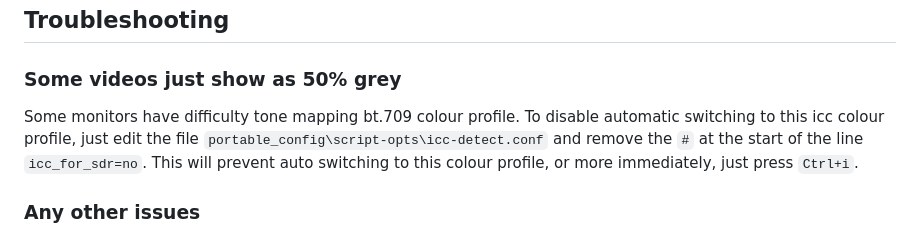
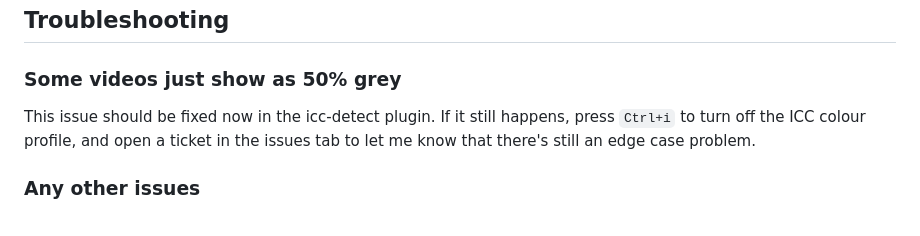
Before and after one commit to AJCrowley/mpv-synth, a Markdown page: README.md, the part around the change. Rendered like a GitHub page.

Commit message:
Revise troubleshooting instructions in README
Updated troubleshooting section for ICC color profile issues.

````diff
--- a/README.md
+++ b/README.md
@@ -224,7 +224,7 @@ If the filmstrip is impacting playback performance during generation, reducing `
 
 ### Some videos just show as 50% grey
 
-Some monitors have difficulty tone mapping bt.709 colour profile. To disable automatic switching to this icc colour profile, just edit the file ```portable_config\script-opts\icc-detect.conf``` and remove the ```#``` at the start of the line ```icc_for_sdr=no```. This will prevent auto switching to this colour profile, or more immediately, just press ```Ctrl+i```.
+This issue should be fixed now in the icc-detect plugin. If it still happens, press ```Ctrl+i``` to turn off the ICC colour profile, and open a ticket in the issues tab to let me know that there's still an edge case problem.
 
 ### Any other issues
 
````
